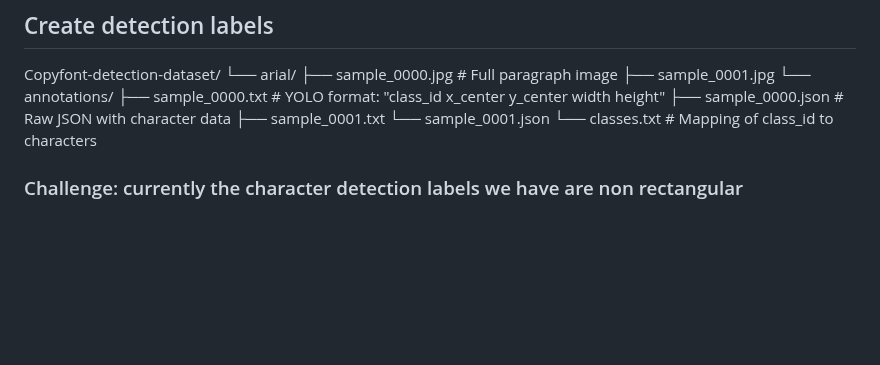
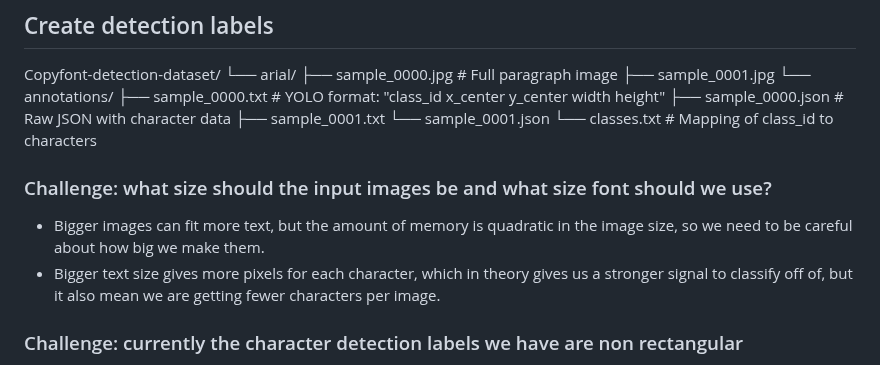
Before and after one commit to timholds/font-familiarity, a Markdown page: PROJECT_NOTES.md, the part around the change. Drawn GitHub-style; blank space fills up the shorter version.

Commit message:
project notes image size and font size tradeoff

```diff
--- a/PROJECT_NOTES.md
+++ b/PROJECT_NOTES.md
@@ -20,6 +20,10 @@ Copyfont-detection-dataset/
           ├── sample_0001.txt
           └── sample_0001.json
       └── classes.txt  # Mapping of class_id to characters
+
+### Challenge: what size should the input images be and what size font should we use?
+- Bigger images can fit more text, but the amount of memory is quadratic in the image size, so we need to be careful about how big we make them.
+- Bigger text size gives more pixels for each character, which in theory gives us a stronger signal to classify off of, but it also mean we are getting fewer characters per image.
 
 ### Challenge: currently the character detection labels we have are non rectangular
 - Fixed-size square patches: Force all bounding boxes to be squares with consistent dimensions, even if that means including more whitespace for some characters. This ensures consistent scale, but loses aspect ratio information.
```
